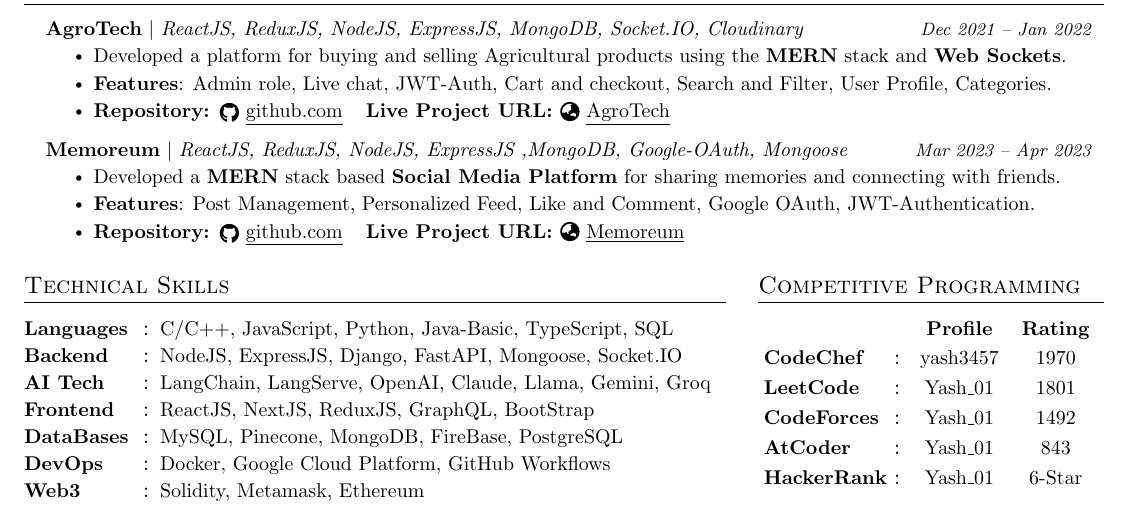
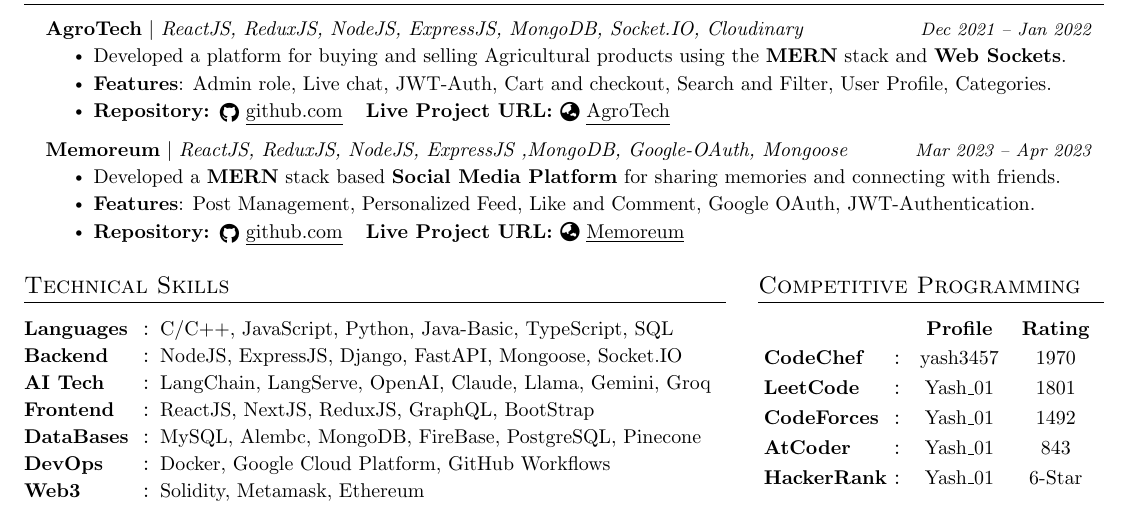
Before and after one commit to Yash01607/My-Resume, a LaTeX CV (Resume.tex): part of the page, cut so that both start at the same text. Compiled offline with pdfLaTeX.

Commit message:
Updated Databases

```diff
--- a/Resume.tex
+++ b/Resume.tex
@@ -220,7 +220,7 @@
     \textbf{\small{Backend}}    & : & \small{NodeJS, ExpressJS, Django, FastAPI, Mongoose, Socket.IO}    \\
     \textbf{\small{AI Tech}}    & : & \small{LangChain, LangServe, OpenAI, Claude, Llama, Gemini, Groq}  \\
     \textbf{\small{Frontend}}   & : & \small{ReactJS, NextJS, ReduxJS, GraphQL, BootStrap}               \\
-    \textbf{\small{DataBases}}  & : & \small{MySQL, Pinecone, MongoDB, FireBase, PostgreSQL}             \\
+    \textbf{\small{DataBases}}  & : & \small{MySQL, Alembc, MongoDB, FireBase, PostgreSQL, Pinecone}     \\
     \textbf{\small{DevOps}}     & : & \small{Docker, Google Cloud Platform, GitHub Workflows}            \\
     \textbf{\small{Web3}}       & : & \small{Solidity, Metamask, Ethereum}                               \\
   \end{tabular}
```
Also changed, not shown: Resume.pdf.
